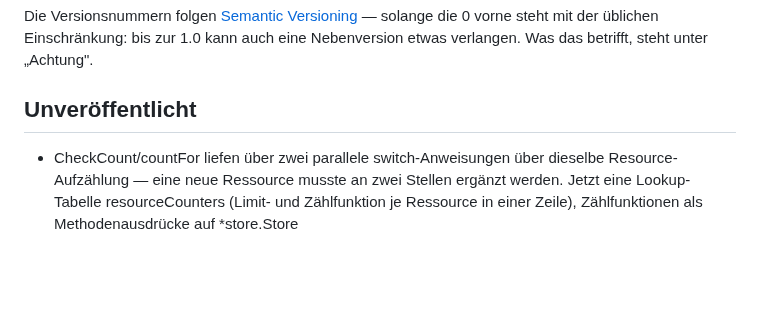
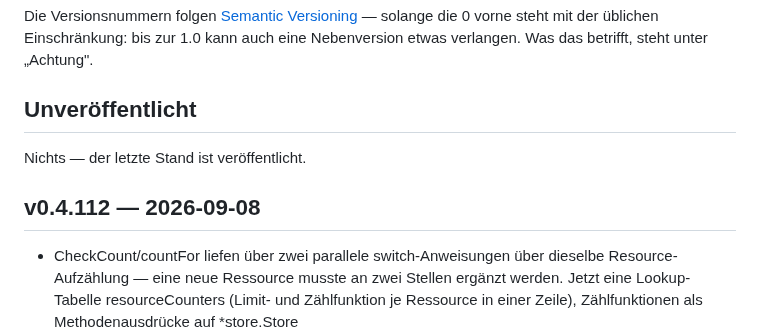
Before and after one commit to marion909/VoltPanel, a Markdown page: CHANGELOG.md, the part around the change. Drawn GitHub-style; blank space fills up the shorter version.

Commit message:
CHANGELOG.md: v0.4.112

```diff
--- a/CHANGELOG.md
+++ b/CHANGELOG.md
@@ -12,6 +12,10 @@ solange die 0 vorne steht mit der üblichen Einschränkung: bis zur 1.0 kann auc
 eine Nebenversion etwas verlangen. Was das betrifft, steht unter „Achtung".
 
 ## Unveröffentlicht
+
+Nichts — der letzte Stand ist veröffentlicht.
+
+## v0.4.112 — 2026-09-08
 
 - CheckCount/countFor liefen über zwei parallele switch-Anweisungen
   über dieselbe Resource-Aufzählung — eine neue Ressource musste an
```
